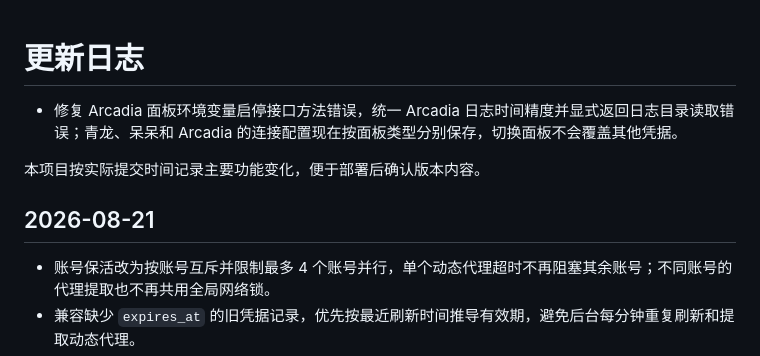
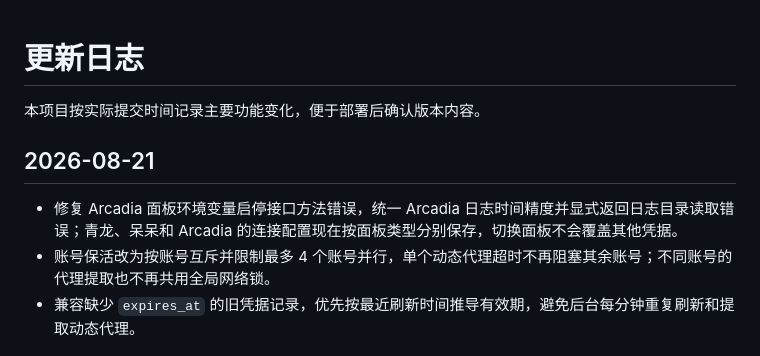
Before and after one commit to 13112442872/YYB-Go-Enhanced, a Markdown page: CHANGELOG.md, the part around the change. Rendered like a GitHub page.

Commit message:
更新日志补充Arcadia修复日期

```diff
--- a/CHANGELOG.md
+++ b/CHANGELOG.md
@@ -1,11 +1,10 @@
 # 更新日志
-
-- 修复 Arcadia 面板环境变量启停接口方法错误，统一 Arcadia 日志时间精度并显式返回日志目录读取错误；青龙、呆呆和 Arcadia 的连接配置现在按面板类型分别保存，切换面板不会覆盖其他凭据。
 
 本项目按实际提交时间记录主要功能变化，便于部署后确认版本内容。
 
 ## 2026-08-21
 
+- 修复 Arcadia 面板环境变量启停接口方法错误，统一 Arcadia 日志时间精度并显式返回日志目录读取错误；青龙、呆呆和 Arcadia 的连接配置现在按面板类型分别保存，切换面板不会覆盖其他凭据。
 - 账号保活改为按账号互斥并限制最多 4 个账号并行，单个动态代理超时不再阻塞其余账号；不同账号的代理提取也不再共用全局网络锁。
 - 兼容缺少 `expires_at` 的旧凭据记录，优先按最近刷新时间推导有效期，避免后台每分钟重复刷新和提取动态代理。
 - 后台保活在凭据未到刷新窗口时不再创建刷新任务；临时失败增加 5 分钟按账号退避，代理提取异常也不会每分钟重复请求，手动刷新不受退避影响。
```
